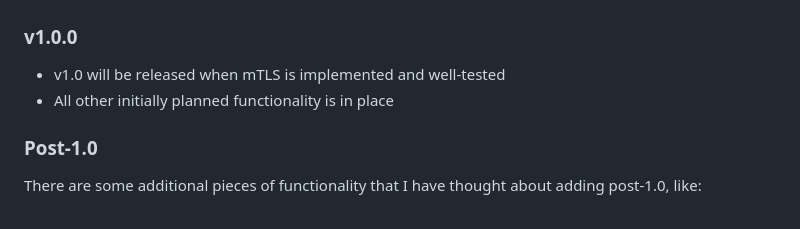
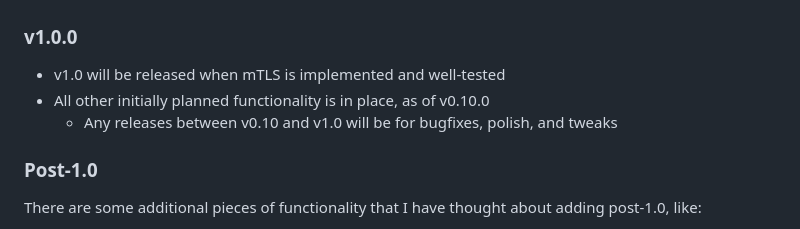
Before and after one commit to firepear/thrasher-music-service, a Markdown page: README.md, the part around the change. Drawn GitHub-style.

```diff
--- a/README.md
+++ b/README.md
@@ -112,7 +112,9 @@ Finally, run the server with https redirects enabled: `go run . -tls`
 ### v1.0.0
 
 - v1.0 will be released when mTLS is implemented and well-tested
-- All other initially planned functionality is in place
+- All other initially planned functionality is in place, as of v0.10.0
+  - Any releases between v0.10 and v1.0 will be for bugfixes, polish,
+    and tweaks
 
 ### Post-1.0
 
```
